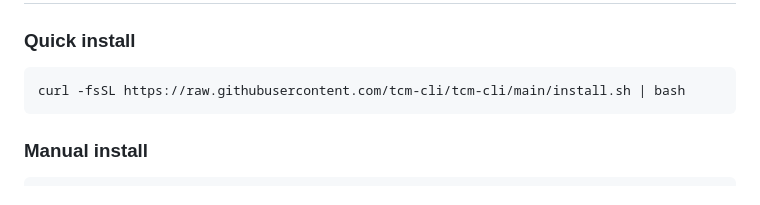
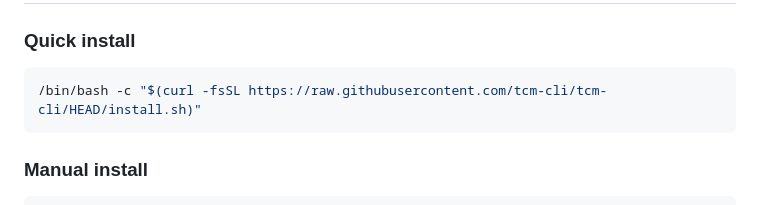
Before and after one commit to tigerneil/tcm-cli, a Markdown page: README.md, the part around the change. Drawn GitHub-style.

````diff
--- a/README.md
+++ b/README.md
@@ -18,7 +18,7 @@ Ask questions in natural language. tcm-cli plans the analysis, selects the right
 ### Quick install
 
 ```bash
-curl -fsSL https://raw.githubusercontent.com/tcm-cli/tcm-cli/main/install.sh | bash
+/bin/bash -c "$(curl -fsSL https://raw.githubusercontent.com/tcm-cli/tcm-cli/HEAD/install.sh)"
 ```
 
 ### Manual install
````
